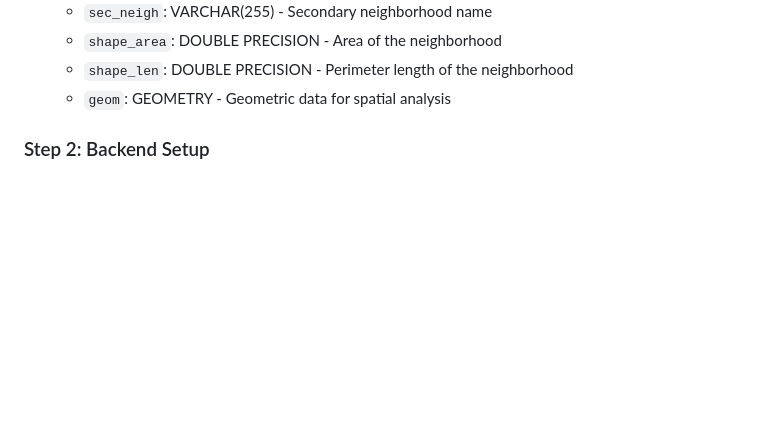
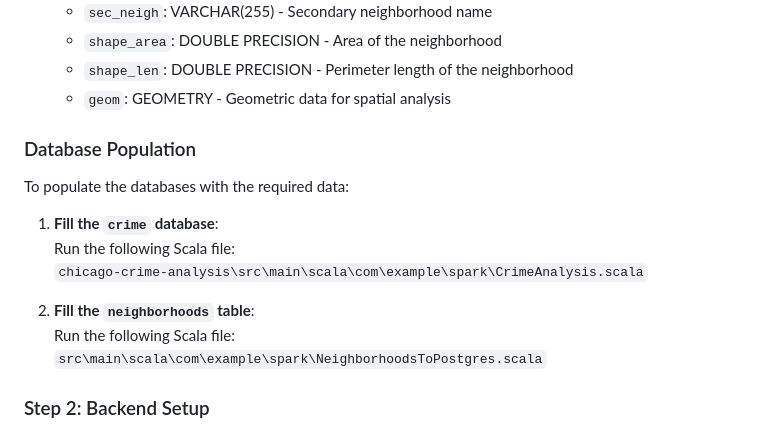
Before and after one commit to sreekar9601/chicago-crime-analysis, a Markdown page: README.md, the part around the change. GitHub-like rendering; blank space fills up the shorter version.

```diff
--- a/README.md
+++ b/README.md
@@ -52,6 +52,17 @@ In addition to the `crime` database, another database table needs to be created
   - `shape_area`: DOUBLE PRECISION - Area of the neighborhood
   - `shape_len`: DOUBLE PRECISION - Perimeter length of the neighborhood
   - `geom`: GEOMETRY - Geometric data for spatial analysis
+
+### Database Population
+To populate the databases with the required data:
+
+1. **Fill the `crime` database**:
+   Run the following Scala file:
+   `chicago-crime-analysis\src\main\scala\com\example\spark\CrimeAnalysis.scala`
+
+2. **Fill the `neighborhoods` table**:
+   Run the following Scala file:
+   `src\main\scala\com\example\spark\NeighborhoodsToPostgres.scala`
 
 
 
```
